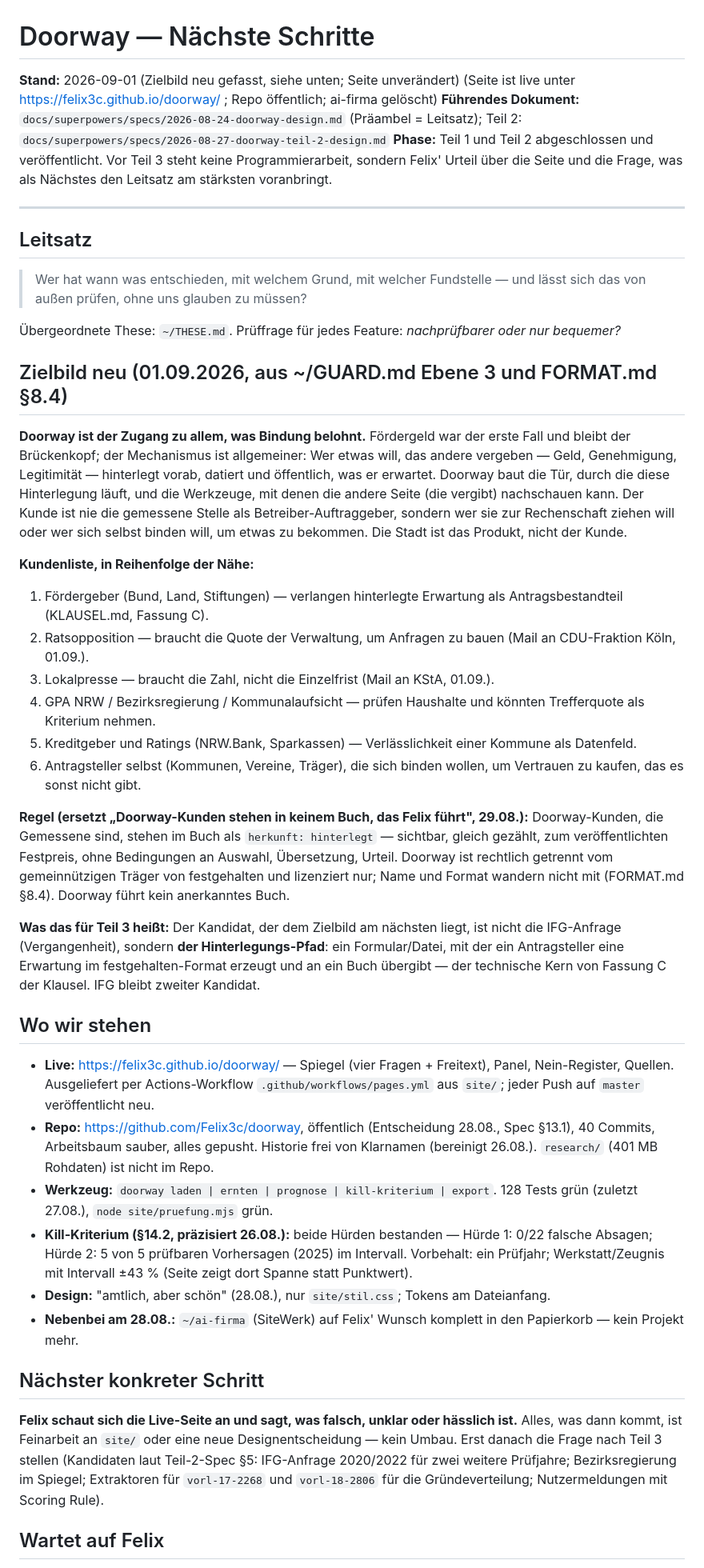
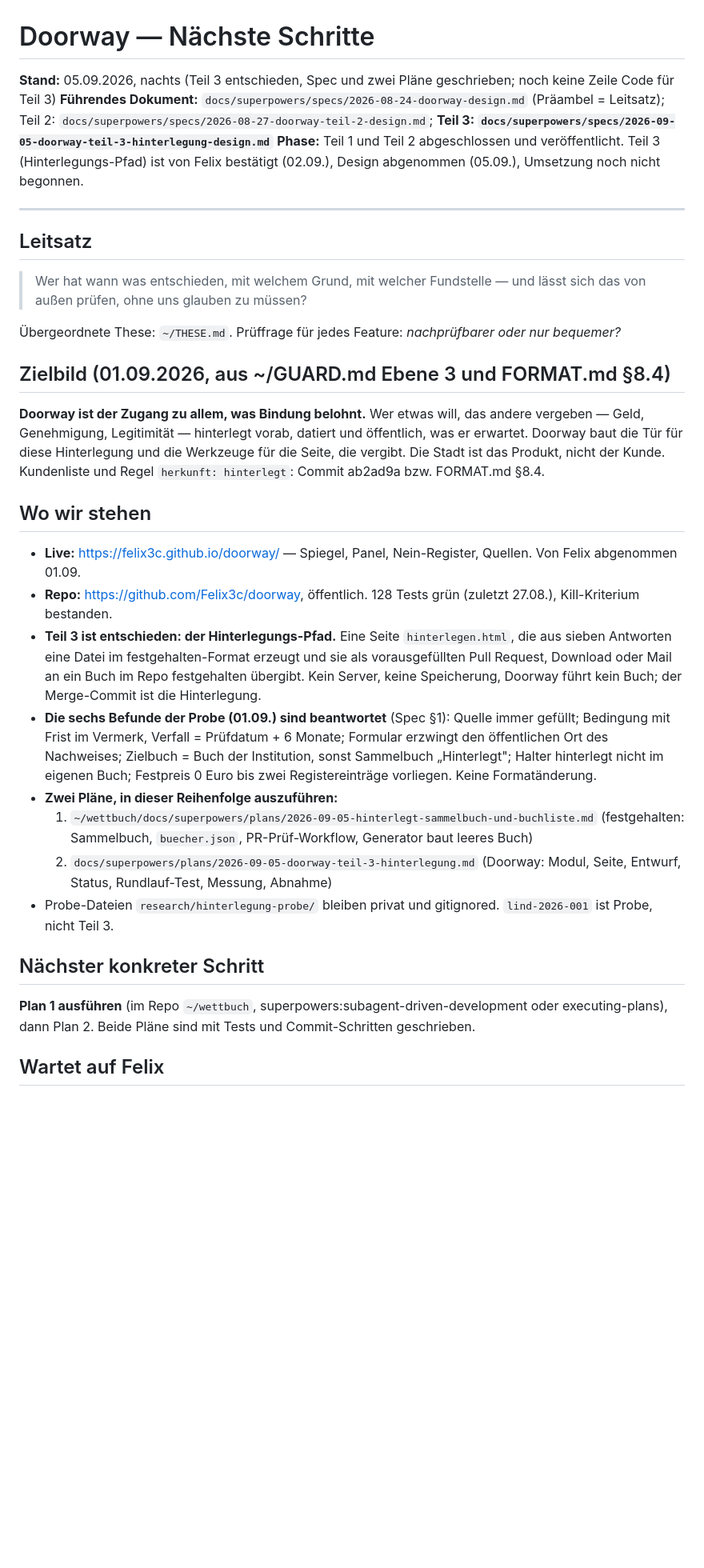
Before and after one commit to Felix3c/doorway, a Markdown page: NAECHSTE-SCHRITTE.md, the part around one of its changes. Shown at 80% size. Rendered like a GitHub page; blank space fills up the shorter version.

Commit message:
docs: Teil-3-Plan und Stand 05.09. (Spec abgenommen, zwei Plaene, kein Code)
Co-Authored-By: Claude Fable 5.1 <noreply@anthropic.com>

Claude-Session: https://claude.ai/code/session_01YcE8awhXTucjnCB1uFdaFg

```diff
--- a/NAECHSTE-SCHRITTE.md
+++ b/NAECHSTE-SCHRITTE.md
@@ -1,8 +1,8 @@
 # Doorway — Nächste Schritte
 
-**Stand:** 2026-09-01 (Zielbild neu gefasst, siehe unten; Seite unverändert) (Seite ist live unter https://felix3c.github.io/doorway/ ; Repo öffentlich; ai-firma gelöscht)
-**Führendes Dokument:** `docs/superpowers/specs/2026-08-24-doorway-design.md` (Präambel = Leitsatz); Teil 2: `docs/superpowers/specs/2026-08-27-doorway-teil-2-design.md`
-**Phase:** Teil 1 und Teil 2 abgeschlossen und veröffentlicht. Vor Teil 3 steht keine Programmierarbeit, sondern Felix' Urteil über die Seite und die Frage, was als Nächstes den Leitsatz am stärksten voranbringt.
+**Stand:** 05.09.2026, nachts (Teil 3 entschieden, Spec und zwei Pläne geschrieben; noch keine Zeile Code für Teil 3)
+**Führendes Dokument:** `docs/superpowers/specs/2026-08-24-doorway-design.md` (Präambel = Leitsatz); Teil 2: `docs/superpowers/specs/2026-08-27-doorway-teil-2-design.md`; **Teil 3: `docs/superpowers/specs/2026-09-05-doorway-teil-3-hinterlegung-design.md`**
+**Phase:** Teil 1 und Teil 2 abgeschlossen und veröffentlicht. Teil 3 (Hinterlegungs-Pfad) ist von Felix bestätigt (02.09.), Design abgenommen (05.09.), Umsetzung noch nicht begonnen.
 
 ---
 
@@ -12,47 +12,41 @@
 
 Übergeordnete These: `~/THESE.md`. Prüffrage für jedes Feature: *nachprüfbarer oder nur bequemer?*
 
-## Zielbild neu (01.09.2026, aus ~/GUARD.md Ebene 3 und FORMAT.md §8.4)
+## Zielbild (01.09.2026, aus ~/GUARD.md Ebene 3 und FORMAT.md §8.4)
 
-**Doorway ist der Zugang zu allem, was Bindung belohnt.** Fördergeld war der erste Fall und
-bleibt der Brückenkopf; der Mechanismus ist allgemeiner: Wer etwas will, das andere vergeben
+**Doorway ist der Zugang zu allem, was Bindung belohnt.** Wer etwas will, das andere vergeben
 — Geld, Genehmigung, Legitimität — hinterlegt vorab, datiert und öffentlich, was er erwartet.
-Doorway baut die Tür, durch die diese Hinterlegung läuft, und die Werkzeuge, mit denen die
-andere Seite (die vergibt) nachschauen kann. Der Kunde ist nie die gemessene Stelle als
-Betreiber-Auftraggeber, sondern wer sie zur Rechenschaft ziehen will oder wer sich selbst
-binden will, um etwas zu bekommen. Die Stadt ist das Produkt, nicht der Kunde.
-
-**Kundenliste, in Reihenfolge der Nähe:**
-1. Fördergeber (Bund, Land, Stiftungen) — verlangen hinterlegte Erwartung als Antragsbestandteil (KLAUSEL.md, Fassung C).
-2. Ratsopposition — braucht die Quote der Verwaltung, um Anfragen zu bauen (Mail an CDU-Fraktion Köln, 01.09.).
-3. Lokalpresse — braucht die Zahl, nicht die Einzelfrist (Mail an KStA, 01.09.).
-4. GPA NRW / Bezirksregierung / Kommunalaufsicht — prüfen Haushalte und könnten Trefferquote als Kriterium nehmen.
-5. Kreditgeber und Ratings (NRW.Bank, Sparkassen) — Verlässlichkeit einer Kommune als Datenfeld.
-6. Antragsteller selbst (Kommunen, Vereine, Träger), die sich binden wollen, um Vertrauen zu kaufen, das es sonst nicht gibt.
-
-**Regel (ersetzt „Doorway-Kunden stehen in keinem Buch, das Felix führt", 29.08.):** Doorway-Kunden,
-die Gemessene sind, stehen im Buch als `herkunft: hinterlegt` — sichtbar, gleich gezählt, zum
-veröffentlichten Festpreis, ohne Bedingungen an Auswahl, Übersetzung, Urteil. Doorway ist
-rechtlich getrennt vom gemeinnützigen Träger von festgehalten und lizenziert nur; Name und
-Format wandern nicht mit (FORMAT.md §8.4). Doorway führt kein anerkanntes Buch.
-
-**Was das für Teil 3 heißt:** Der Kandidat, der dem Zielbild am nächsten liegt, ist nicht die
-IFG-Anfrage (Vergangenheit), sondern **der Hinterlegungs-Pfad**: ein Formular/Datei, mit der ein
-Antragsteller eine Erwartung im festgehalten-Format erzeugt und an ein Buch übergibt — der
-technische Kern von Fassung C der Klausel. IFG bleibt zweiter Kandidat.
+Doorway baut die Tür für diese Hinterlegung und die Werkzeuge für die Seite, die vergibt.
+Die Stadt ist das Produkt, nicht der Kunde. Kundenliste und Regel `herkunft: hinterlegt`:
+Commit ab2ad9a bzw. FORMAT.md §8.4.
 
 ## Wo wir stehen
 
-- **Live:** https://felix3c.github.io/doorway/ — Spiegel (vier Fragen + Freitext), Panel, Nein-Register, Quellen. Ausgeliefert per Actions-Workflow `.github/workflows/pages.yml` aus `site/`; jeder Push auf `master` veröffentlicht neu.
-- **Repo:** https://github.com/Felix3c/doorway, öffentlich (Entscheidung 28.08., Spec §13.1), 40 Commits, Arbeitsbaum sauber, alles gepusht. Historie frei von Klarnamen (bereinigt 26.08.). `research/` (401 MB Rohdaten) ist nicht im Repo.
-- **Werkzeug:** `doorway laden | ernten | prognose | kill-kriterium | export`. 128 Tests grün (zuletzt 27.08.), `node site/pruefung.mjs` grün.
-- **Kill-Kriterium (§14.2, präzisiert 26.08.):** beide Hürden bestanden — Hürde 1: 0/22 falsche Absagen; Hürde 2: 5 von 5 prüfbaren Vorhersagen (2025) im Intervall. Vorbehalt: ein Prüfjahr; Werkstatt/Zeugnis mit Intervall ±43 % (Seite zeigt dort Spanne statt Punktwert).
-- **Design:** "amtlich, aber schön" (28.08.), nur `site/stil.css`; Tokens am Dateianfang.
-- **Nebenbei am 28.08.:** `~/ai-firma` (SiteWerk) auf Felix' Wunsch komplett in den Papierkorb — kein Projekt mehr.
+- **Live:** https://felix3c.github.io/doorway/ — Spiegel, Panel, Nein-Register, Quellen.
+  Von Felix abgenommen 01.09.
+- **Repo:** https://github.com/Felix3c/doorway, öffentlich. 128 Tests grün (zuletzt 27.08.),
+  Kill-Kriterium bestanden.
+- **Teil 3 ist entschieden: der Hinterlegungs-Pfad.** Eine Seite `hinterlegen.html`, die aus
+  sieben Antworten eine Datei im festgehalten-Format erzeugt und sie als vorausgefüllten
+  Pull Request, Download oder Mail an ein Buch im Repo festgehalten übergibt. Kein Server,
+  keine Speicherung, Doorway führt kein Buch; der Merge-Commit ist die Hinterlegung.
+- **Die sechs Befunde der Probe (01.09.) sind beantwortet** (Spec §1): Quelle immer gefüllt;
+  Bedingung mit Frist im Vermerk, Verfall = Prüfdatum + 6 Monate; Formular erzwingt den
+  öffentlichen Ort des Nachweises; Zielbuch = Buch der Institution, sonst Sammelbuch
+  „Hinterlegt"; Halter hinterlegt nicht im eigenen Buch; Festpreis 0 Euro bis zwei
+  Registereinträge vorliegen. Keine Formatänderung.
+- **Zwei Pläne, in dieser Reihenfolge auszuführen:**
+  1. `~/wettbuch/docs/superpowers/plans/2026-09-05-hinterlegt-sammelbuch-und-buchliste.md`
+     (festgehalten: Sammelbuch, `buecher.json`, PR-Prüf-Workflow, Generator baut leeres Buch)
+  2. `docs/superpowers/plans/2026-09-05-doorway-teil-3-hinterlegung.md`
+     (Doorway: Modul, Seite, Entwurf, Status, Rundlauf-Test, Messung, Abnahme)
+- Probe-Dateien `research/hinterlegung-probe/` bleiben privat und gitignored.
+  `lind-2026-001` ist Probe, nicht Teil 3.
 
 ## Nächster konkreter Schritt
 
-**Felix schaut sich die Live-Seite an und sagt, was falsch, unklar oder hässlich ist.** Alles, was dann kommt, ist Feinarbeit an `site/` oder eine neue Designentscheidung — kein Umbau. Erst danach die Frage nach Teil 3 stellen (Kandidaten laut Teil-2-Spec §5: IFG-Anfrage 2020/2022 für zwei weitere Prüfjahre; Bezirksregierung im Spiegel; Extraktoren für `vorl-17-2268` und `vorl-18-2806` für die Gründeverteilung; Nutzermeldungen mit Scoring Rule).
+**Plan 1 ausführen** (im Repo `~/wettbuch`, superpowers:subagent-driven-development oder
+executing-plans), dann Plan 2. Beide Pläne sind mit Tests und Commit-Schritten geschrieben.
 
 ## Wartet auf Felix
 
```
Also changed, not shown: other parts of NAECHSTE-SCHRITTE.md (+8 -7 lines), 1 other file.
